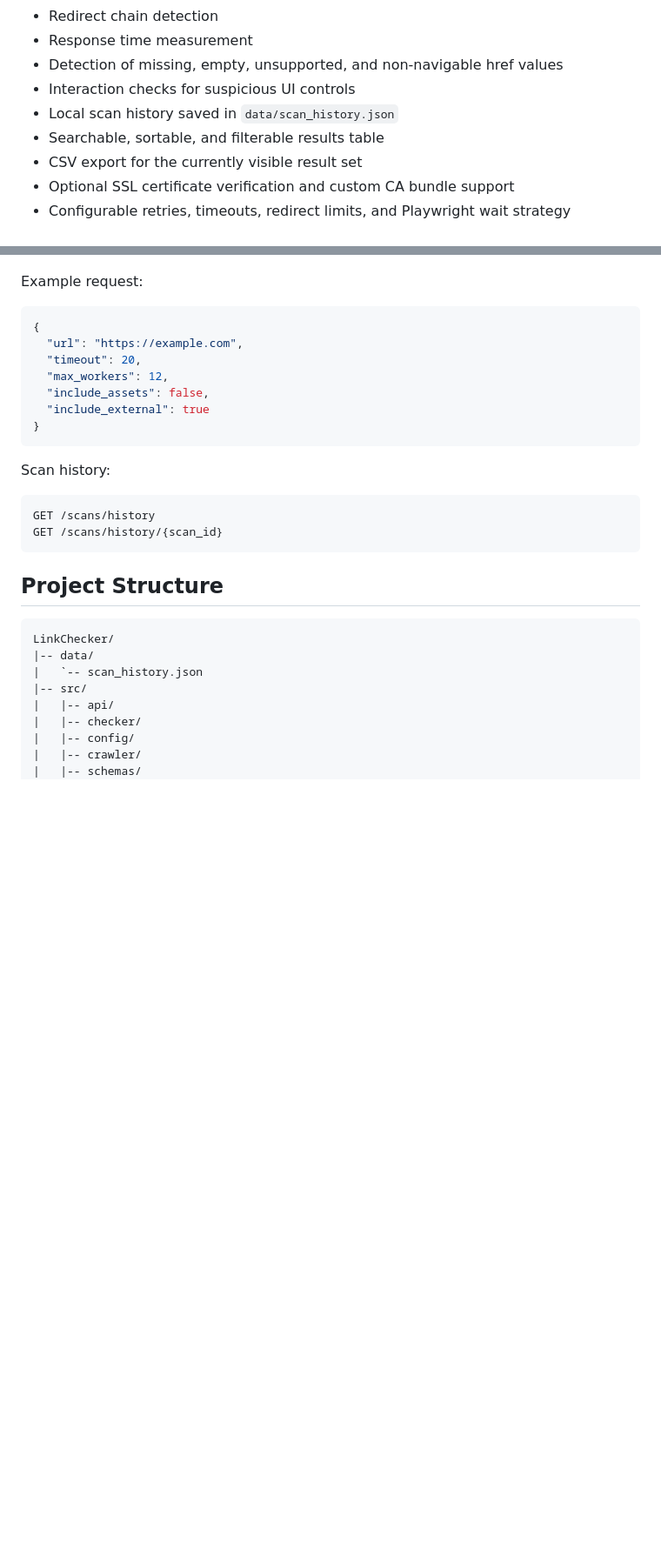
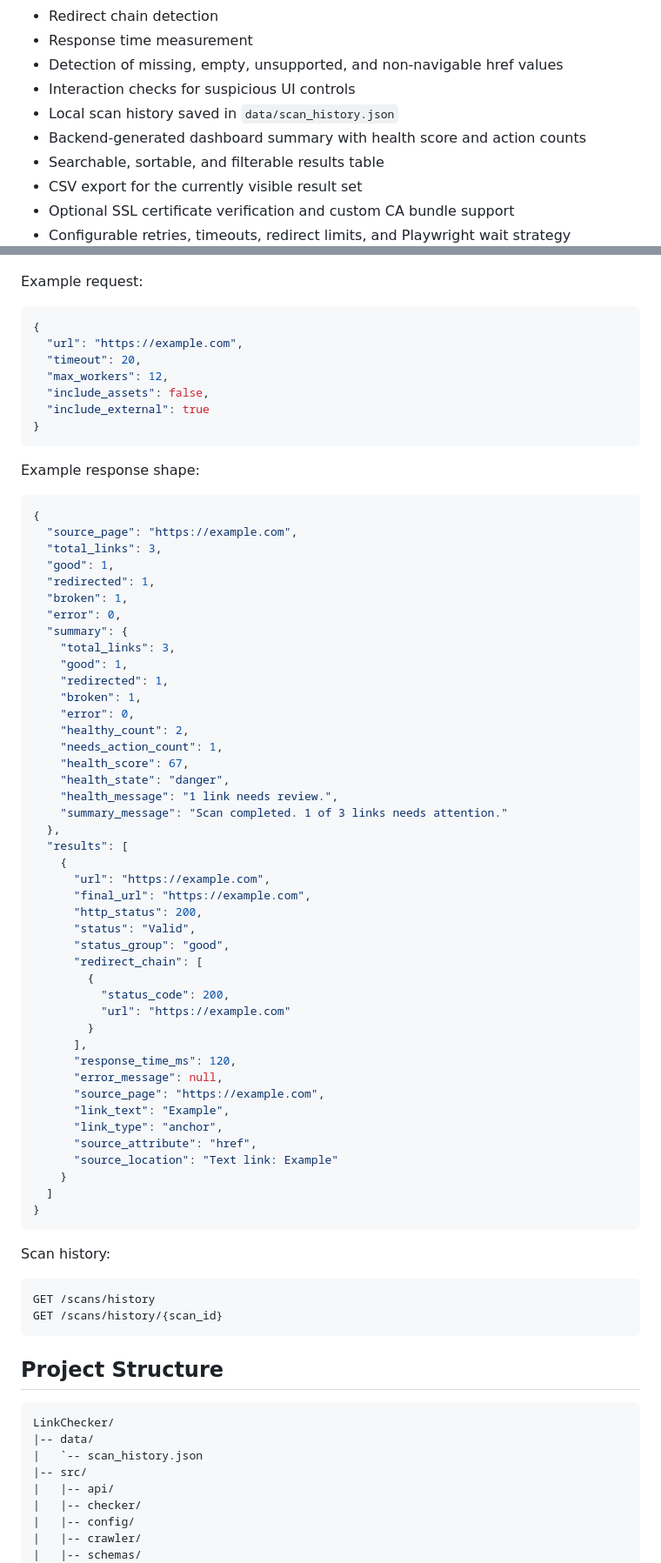
Before and after one commit to wglgc997/ATLAS, a Markdown page: README.md, 2 parts joined by grey strips. Shown at 87% size. GitHub-like rendering; blank space fills up the shorter version.

````diff
--- a/README.md
+++ b/README.md
@@ -22,6 +22,7 @@ It is designed for pages where important links are created by JavaScript and are
 - Detection of missing, empty, unsupported, and non-navigable href values
 - Interaction checks for suspicious UI controls
 - Local scan history saved in `data/scan_history.json`
+- Backend-generated dashboard summary with health score and action counts
 - Searchable, sortable, and filterable results table
 - CSV export for the currently visible result set
 - Optional SSL certificate verification and custom CA bundle support
@@ -207,6 +220,54 @@ Example request:
   "max_workers": 12,
   "include_assets": false,
   "include_external": true
+}
+```
+
+Example response shape:
+
+```json
+{
+  "source_page": "https://example.com",
+  "total_links": 3,
+  "good": 1,
+  "redirected": 1,
+  "broken": 1,
+  "error": 0,
+  "summary": {
+    "total_links": 3,
+    "good": 1,
+    "redirected": 1,
+    "broken": 1,
+    "error": 0,
+    "healthy_count": 2,
+    "needs_action_count": 1,
+    "health_score": 67,
+    "health_state": "danger",
+    "health_message": "1 link needs review.",
+    "summary_message": "Scan completed. 1 of 3 links needs attention."
+  },
+  "results": [
+    {
+      "url": "https://example.com",
+      "final_url": "https://example.com",
+      "http_status": 200,
+      "status": "Valid",
+      "status_group": "good",
+      "redirect_chain": [
+        {
+          "status_code": 200,
+          "url": "https://example.com"
+        }
+      ],
+      "response_time_ms": 120,
+      "error_message": null,
+      "source_page": "https://example.com",
+      "link_text": "Example",
+      "link_type": "anchor",
+      "source_attribute": "href",
+      "source_location": "Text link: Example"
+    }
+  ]
 }
 ```
 
````
Also changed, not shown: other parts of README.md (+12 -0 lines).
